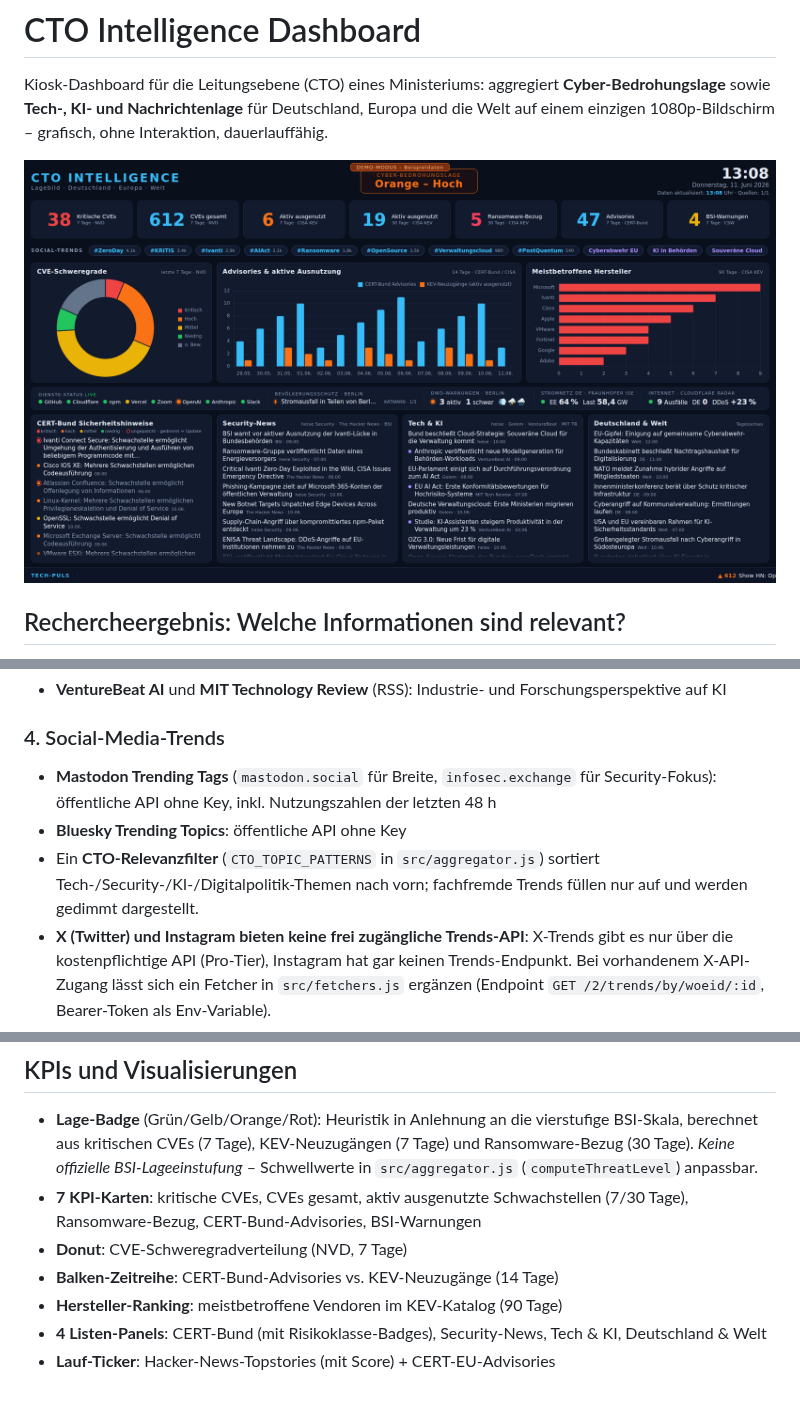
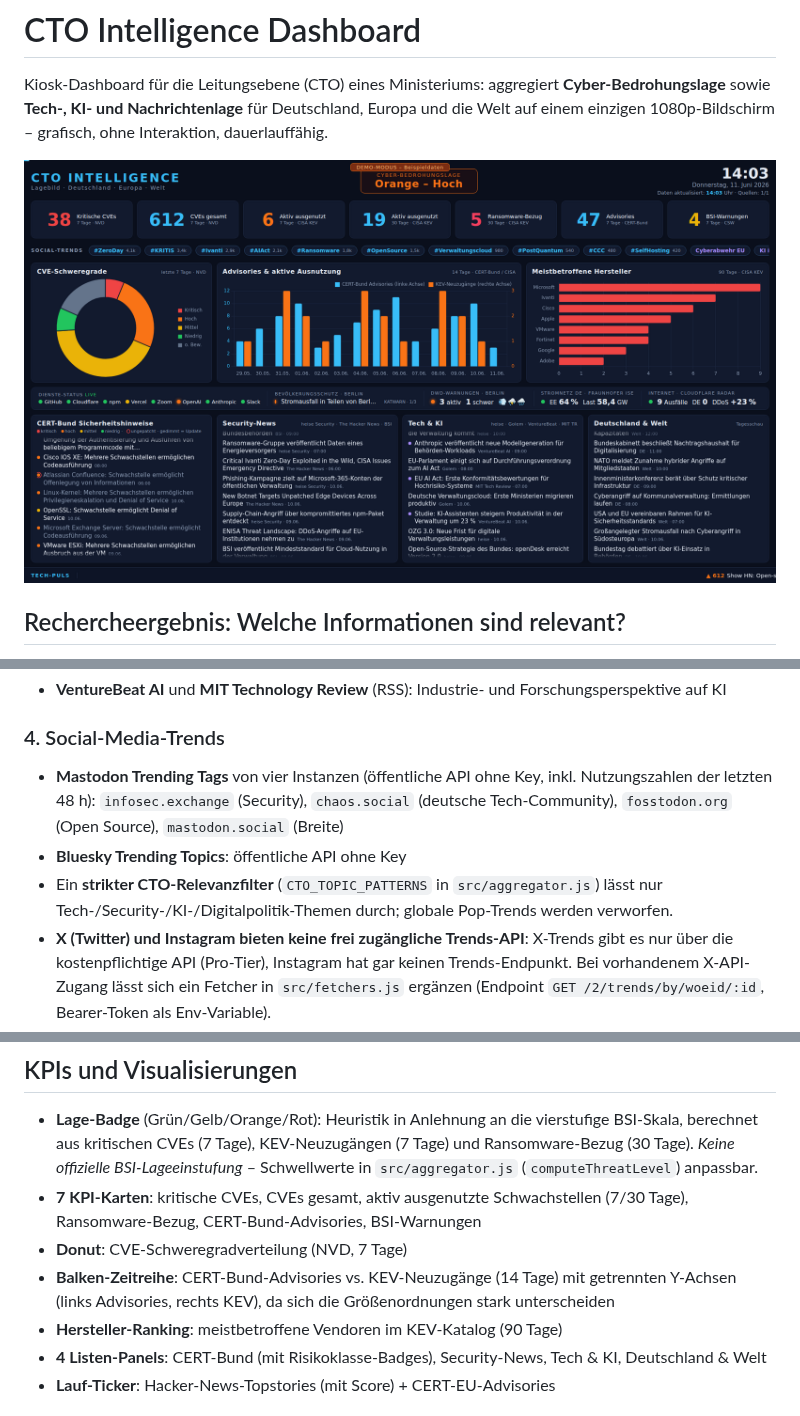
Before and after one commit to pxlwrk/cto-intelligence, a Markdown page: README.md, 3 parts joined by grey strips. Drawn GitHub-style; pictures changed too: docs/screenshot.png.

Commit message:
Auto-Scroll-Feeds, Refresh-Progressbar, strikte CTO-Trends, Doppel-Y-Achse
- Feed-Panels scrollen langsam in Endlosschleife (12 px/s), sobald der
  Inhalt überläuft; Listenumfang dafür erhöht (CERT-Bund 14, News 12, ...)
- Dünner Fortschrittsbalken am oberen Rand zeigt die Zeit bis zum
  nächsten 5-Minuten-Refresh
- Social-Trends: strikter Filter ohne Auffüllen mit globalen Pop-Trends;
  zusätzliche Tech-Instanzen chaos.social und fosstodon.org
- Zeitreihen-Chart mit getrennten Y-Achsen für CERT-Bund (links) und
  KEV-Neuzugänge (rechts), Achsenfarben passend zu den Datenreihen

https://claude.ai/code/session_01RQCW42bAu5rzETtTf6RSuo

```diff
--- a/README.md
+++ b/README.md
@@ -39,13 +39,14 @@ Quellen (keine API-Schlüssel erforderlich):
 
 ### 4. Social-Media-Trends
 
-- **Mastodon Trending Tags** (`mastodon.social` für Breite,
-  `infosec.exchange` für Security-Fokus): öffentliche API ohne Key,
-  inkl. Nutzungszahlen der letzten 48 h
+- **Mastodon Trending Tags** von vier Instanzen (öffentliche API ohne Key,
+  inkl. Nutzungszahlen der letzten 48 h): `infosec.exchange` (Security),
+  `chaos.social` (deutsche Tech-Community), `fosstodon.org` (Open Source),
+  `mastodon.social` (Breite)
 - **Bluesky Trending Topics**: öffentliche API ohne Key
-- Ein **CTO-Relevanzfilter** (`CTO_TOPIC_PATTERNS` in `src/aggregator.js`)
-  sortiert Tech-/Security-/KI-/Digitalpolitik-Themen nach vorn; fachfremde
-  Trends füllen nur auf und werden gedimmt dargestellt.
+- Ein **strikter CTO-Relevanzfilter** (`CTO_TOPIC_PATTERNS` in
+  `src/aggregator.js`) lässt nur Tech-/Security-/KI-/Digitalpolitik-Themen
+  durch; globale Pop-Trends werden verworfen.
 - **X (Twitter) und Instagram bieten keine frei zugängliche Trends-API**:
   X-Trends gibt es nur über die kostenpflichtige API (Pro-Tier), Instagram
   hat gar keinen Trends-Endpunkt. Bei vorhandenem X-API-Zugang lässt sich
@@ -121,6 +122,8 @@ Entscheidungen:
   Schwachstellen (7/30 Tage), Ransomware-Bezug, CERT-Bund-Advisories, BSI-Warnungen
 - **Donut**: CVE-Schweregradverteilung (NVD, 7 Tage)
 - **Balken-Zeitreihe**: CERT-Bund-Advisories vs. KEV-Neuzugänge (14 Tage)
+  mit getrennten Y-Achsen (links Advisories, rechts KEV), da sich die
+  Größenordnungen stark unterscheiden
 - **Hersteller-Ranking**: meistbetroffene Vendoren im KEV-Katalog (90 Tage)
 - **4 Listen-Panels**: CERT-Bund (mit Risikoklasse-Badges), Security-News,
   Tech & KI, Deutschland & Welt
```
Also changed, not shown: 5 other files.
